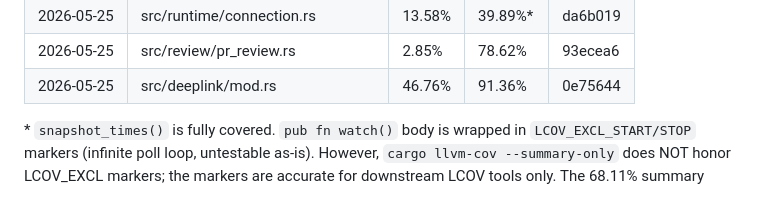
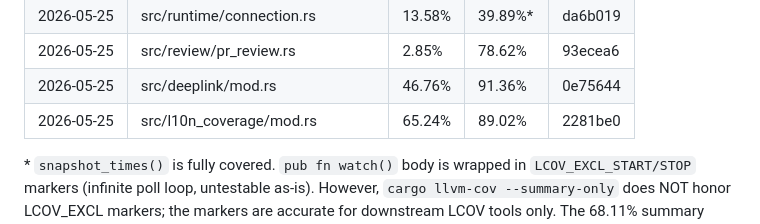
Before and after one commit to viveky259259/falcon, a Markdown page: docs/coverage-progress.md, the part around the change. Drawn GitHub-style.

Commit message:
docs(coverage): record l10n_coverage uplift in ledger
Co-Authored-By: Claude Opus 4.7 (1M context) <noreply@anthropic.com>

```diff
--- a/docs/coverage-progress.md
+++ b/docs/coverage-progress.md
@@ -56,6 +56,7 @@ Next module to work on (lowest-covered, not excluded, smallest): ~~visitor~~ ~~s
 | 2026-05-25 | src/runtime/connection.rs          | 13.58%  | 39.89%*  | da6b019 |
 | 2026-05-25 | src/review/pr_review.rs            | 2.85%   | 78.62%   | 93ecea6 |
 | 2026-05-25 | src/deeplink/mod.rs                | 46.76%  | 91.36%   | 0e75644 |
+| 2026-05-25 | src/l10n_coverage/mod.rs           | 65.24%  | 89.02%   | 2281be0 |
 
 \* `snapshot_times()` is fully covered. `pub fn watch()` body is wrapped in `LCOV_EXCL_START/STOP` markers (infinite poll loop, untestable as-is). However, `cargo llvm-cov --summary-only` does NOT honor LCOV_EXCL markers; the markers are accurate for downstream LCOV tools only. The 68.11% summary figure underrepresents the module's *testable* coverage.
 
```
